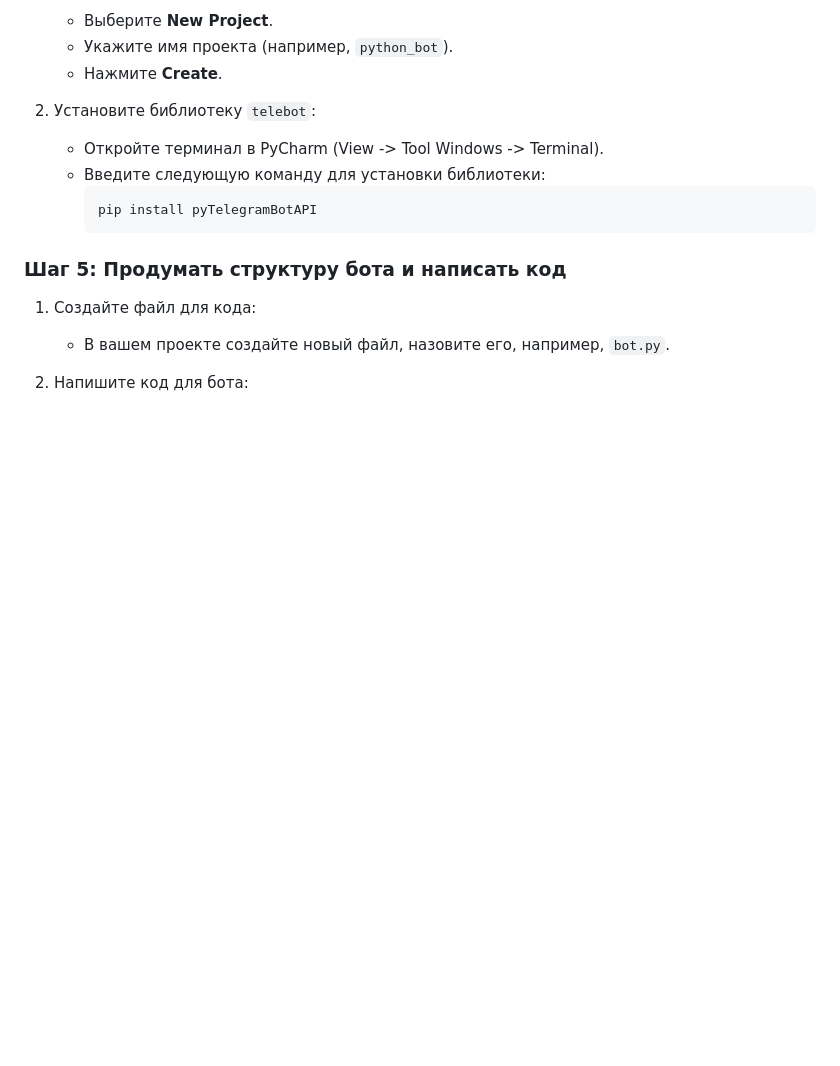
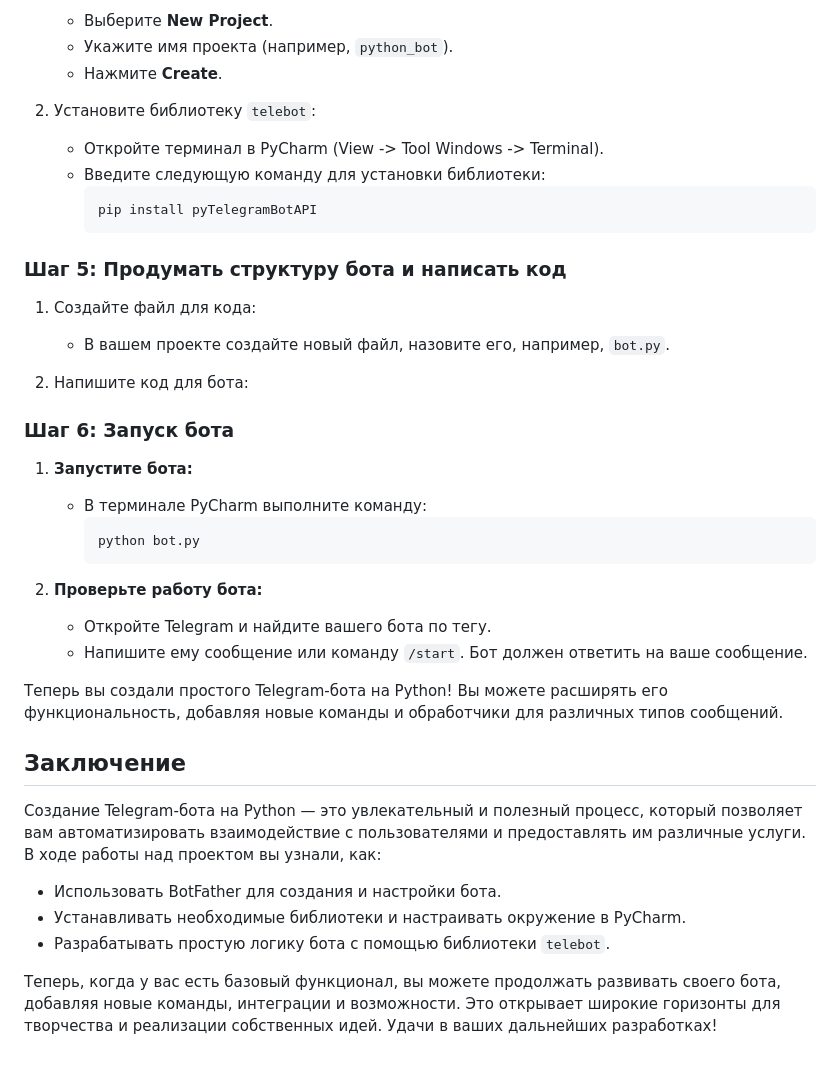
Before and after one commit to Fantqr/-site-, a Markdown page: docs/practice_documentation_telegram-bot.md, the part around the change. Drawn GitHub-style; blank space fills up the shorter version.

````diff
--- a/docs/practice_documentation_telegram-bot.md
+++ b/docs/practice_documentation_telegram-bot.md
@@ -45,3 +45,27 @@
    - В вашем проекте создайте новый файл, назовите его, например, `bot.py`.
 
 2. Напишите код для бота:
+
+### Шаг 6: Запуск бота
+
+1. **Запустите бота:**
+   - В терминале PyCharm выполните команду:
+     ```bash
+     python bot.py
+     ```
+
+2. **Проверьте работу бота:**
+   - Откройте Telegram и найдите вашего бота по тегу.
+   - Напишите ему сообщение или команду `/start`. Бот должен ответить на ваше сообщение.
+
+Теперь вы создали простого Telegram-бота на Python! Вы можете расширять его функциональность, добавляя новые команды и обработчики для различных типов сообщений.
+
+## Заключение
+
+Создание Telegram-бота на Python — это увлекательный и полезный процесс, который позволяет вам автоматизировать взаимодействие с пользователями и предоставлять им различные услуги. В ходе работы над проектом вы узнали, как:
+
+- Использовать BotFather для создания и настройки бота.
+- Устанавливать необходимые библиотеки и настраивать окружение в PyCharm.
+- Разрабатывать простую логику бота с помощью библиотеки `telebot`.
+
+Теперь, когда у вас есть базовый функционал, вы можете продолжать развивать своего бота, добавляя новые команды, интеграции и возможности. Это открывает широкие горизонты для творчества и реализации собственных идей. Удачи в ваших дальнейших разработках!
````
